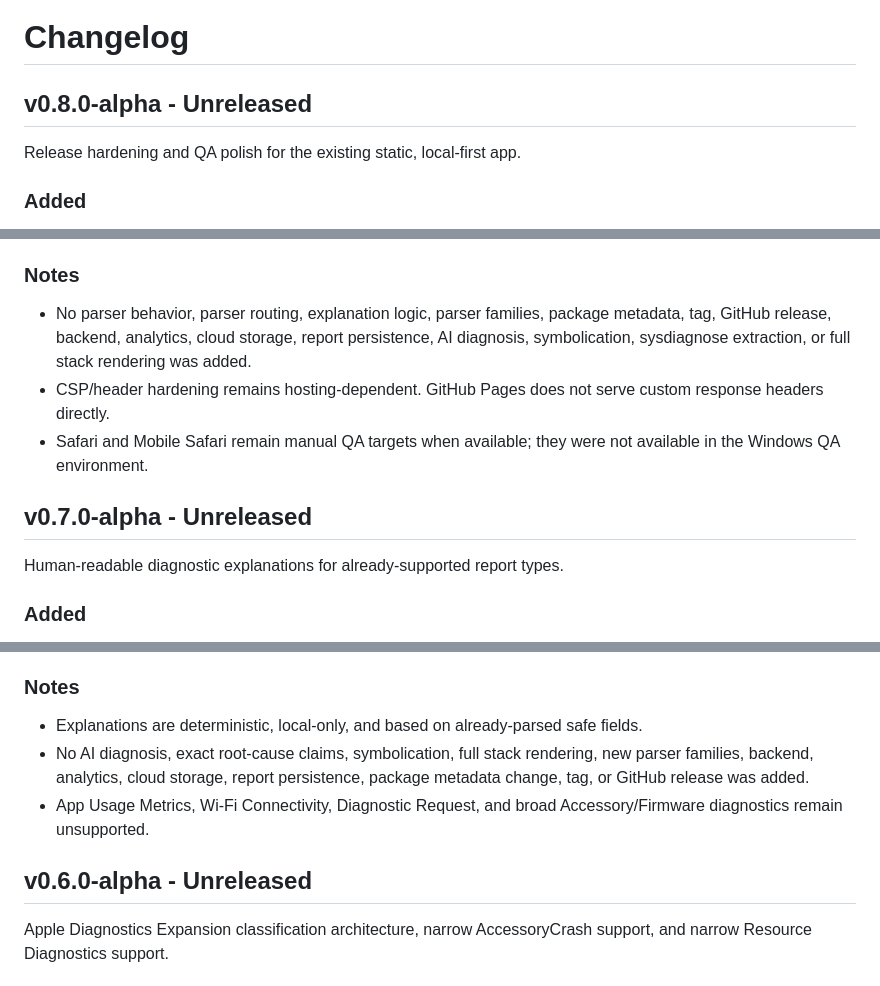
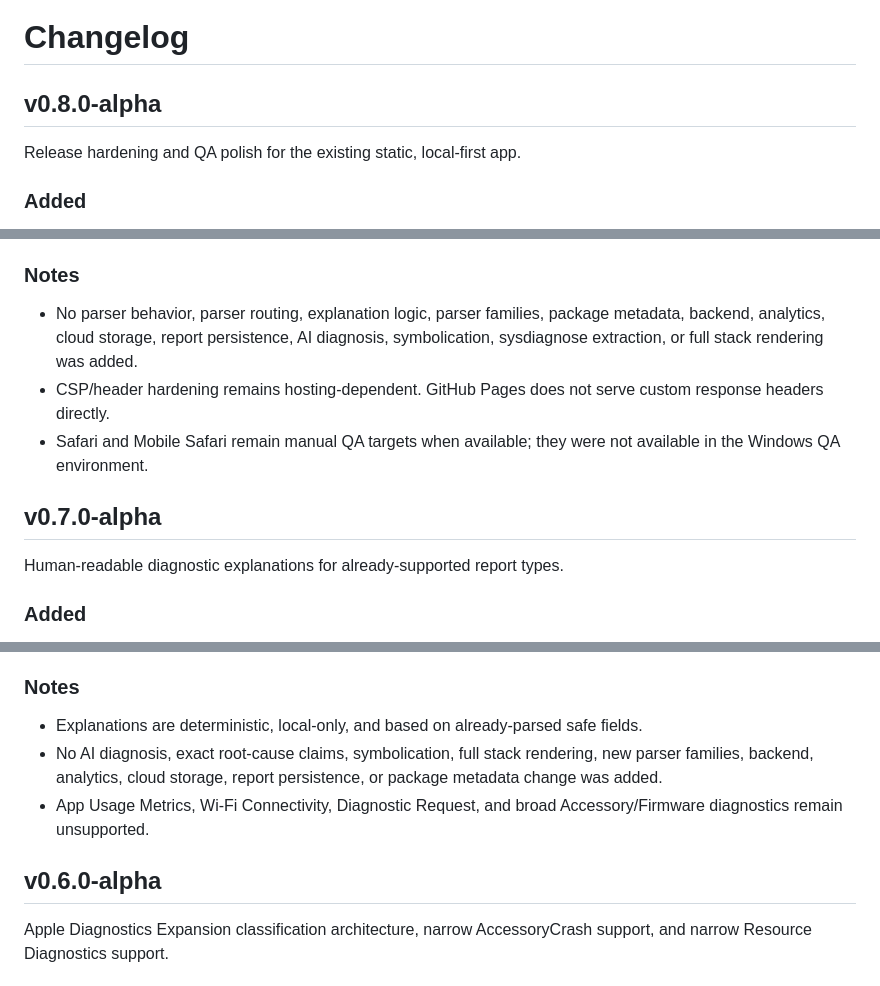
Before and after one commit to Panaikran/ios-analytics-file-parser, a Markdown page: CHANGELOG.md, 3 parts joined by grey strips. GitHub-like rendering.

Commit message:
docs(v0.9): reconcile release state after v0.8

```diff
--- a/CHANGELOG.md
+++ b/CHANGELOG.md
@@ -1,6 +1,6 @@
 # Changelog
 
-## v0.8.0-alpha - Unreleased
+## v0.8.0-alpha
 
 Release hardening and QA polish for the existing static, local-first app.
 
@@ -21,11 +21,11 @@ Release hardening and QA polish for the existing static, local-first app.
 
 ### Notes
 
-- No parser behavior, parser routing, explanation logic, parser families, package metadata, tag, GitHub release, backend, analytics, cloud storage, report persistence, AI diagnosis, symbolication, sysdiagnose extraction, or full stack rendering was added.
+- No parser behavior, parser routing, explanation logic, parser families, package metadata, backend, analytics, cloud storage, report persistence, AI diagnosis, symbolication, sysdiagnose extraction, or full stack rendering was added.
 - CSP/header hardening remains hosting-dependent. GitHub Pages does not serve custom response headers directly.
 - Safari and Mobile Safari remain manual QA targets when available; they were not available in the Windows QA environment.
 
-## v0.7.0-alpha - Unreleased
+## v0.7.0-alpha
 
 Human-readable diagnostic explanations for already-supported report types.
 
@@ -47,10 +47,10 @@ Human-readable diagnostic explanations for already-supported report types.
 ### Notes
 
 - Explanations are deterministic, local-only, and based on already-parsed safe fields.
-- No AI diagnosis, exact root-cause claims, symbolication, full stack rendering, new parser families, backend, analytics, cloud storage, report persistence, package metadata change, tag, or GitHub release was added.
+- No AI diagnosis, exact root-cause claims, symbolication, full stack rendering, new parser families, backend, analytics, cloud storage, report persistence, or package metadata change was added.
 - App Usage Metrics, Wi-Fi Connectivity, Diagnostic Request, and broad Accessory/Firmware diagnostics remain unsupported.
 
-## v0.6.0-alpha - Unreleased
+## v0.6.0-alpha
 
 Apple Diagnostics Expansion classification architecture, narrow AccessoryCrash support, and narrow Resource Diagnostics support.
 
```
Also changed, not shown: PHASE_8_SUMMARY.md (+14 -12 lines), ROADMAP.md (+11 -10 lines).
